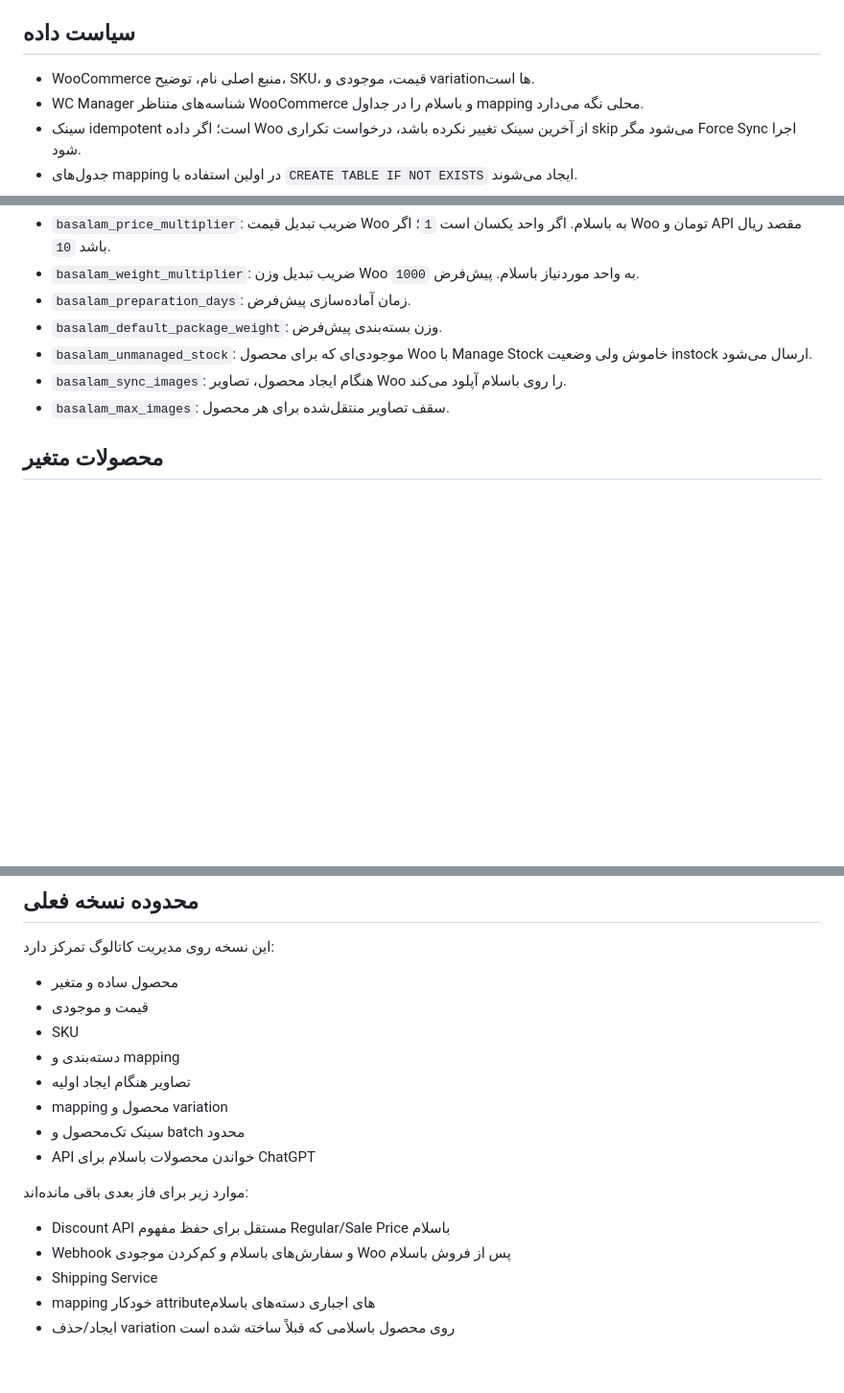
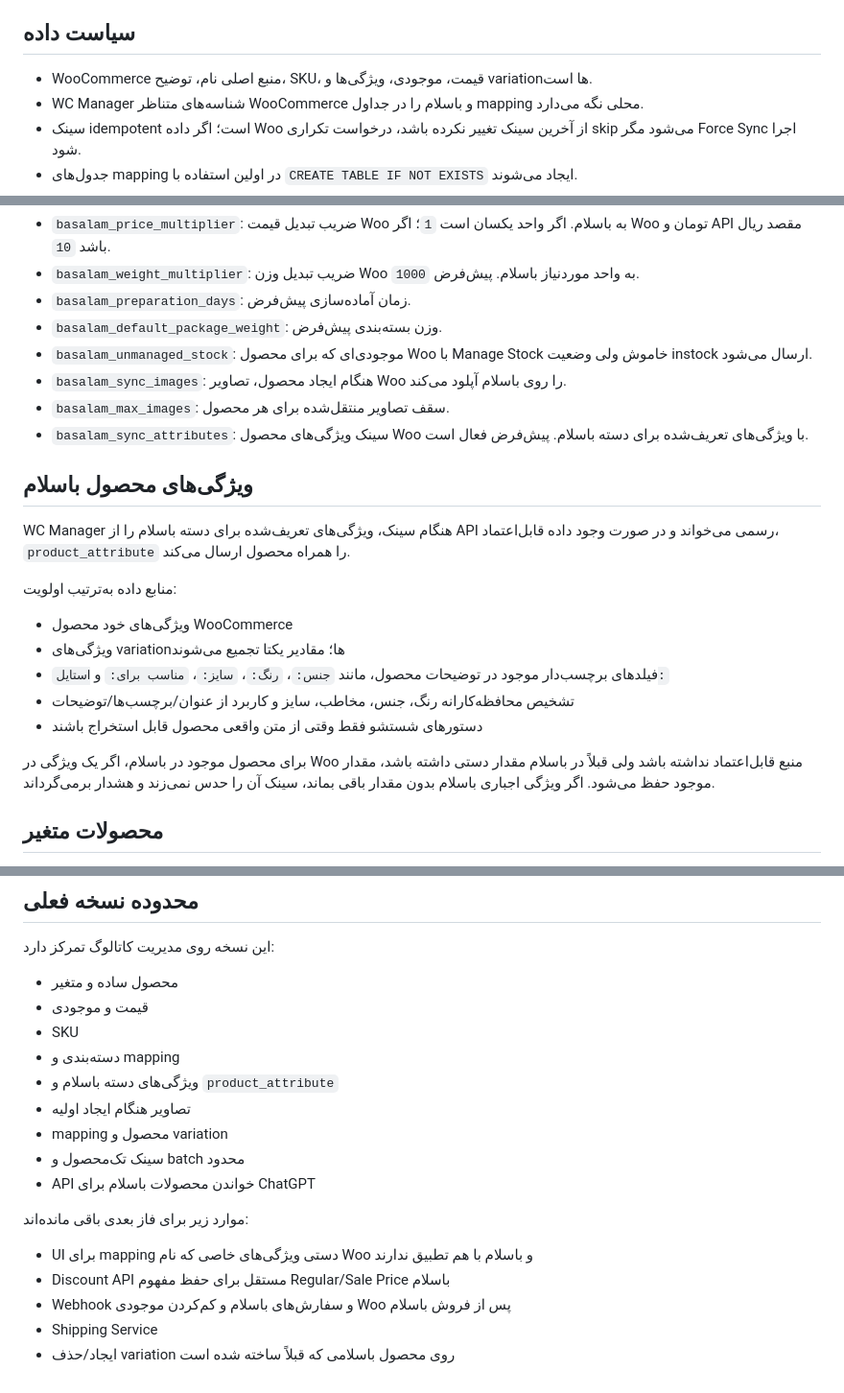
Before and after one commit to ebrahimsadati1377-star/wc-manager, a Markdown page: BASALAM.md, 3 parts joined by grey strips. Shown at 96% size. Rendered like a GitHub page; blank space fills up the shorter version.

Commit message:
Document Basalam product attribute sync

```diff
--- a/BASALAM.md
+++ b/BASALAM.md
@@ -19,7 +19,7 @@
 
 ## سیاست داده
 
-- WooCommerce منبع اصلی نام، توضیح، SKU، قیمت، موجودی و variationها است.
+- WooCommerce منبع اصلی نام، توضیح، SKU، قیمت، موجودی، ویژگی‌ها و variationها است.
 - WC Manager شناسه‌های متناظر WooCommerce و باسلام را در جداول mapping محلی نگه می‌دارد.
 - سینک idempotent است؛ اگر داده Woo از آخرین سینک تغییر نکرده باشد، درخواست تکراری skip می‌شود مگر Force Sync اجرا شود.
 - جدول‌های mapping در اولین استفاده با `CREATE TABLE IF NOT EXISTS` ایجاد می‌شوند.
@@ -33,6 +33,21 @@
 - `basalam_unmanaged_stock`: موجودی‌ای که برای محصول Woo با Manage Stock خاموش ولی وضعیت instock ارسال می‌شود.
 - `basalam_sync_images`: هنگام ایجاد محصول، تصاویر Woo را روی باسلام آپلود می‌کند.
 - `basalam_max_images`: سقف تصاویر منتقل‌شده برای هر محصول.
+- `basalam_sync_attributes`: سینک ویژگی‌های محصول Woo با ویژگی‌های تعریف‌شده برای دسته باسلام. پیش‌فرض فعال است.
+
+## ویژگی‌های محصول باسلام
+
+WC Manager هنگام سینک، ویژگی‌های تعریف‌شده برای دسته باسلام را از API رسمی می‌خواند و در صورت وجود داده قابل‌اعتماد، `product_attribute` را همراه محصول ارسال می‌کند.
+
+منابع داده به‌ترتیب اولویت:
+
+- ویژگی‌های خود محصول WooCommerce
+- ویژگی‌های variationها؛ مقادیر یکتا تجمیع می‌شوند
+- فیلدهای برچسب‌دار موجود در توضیحات محصول، مانند `جنس:`، `رنگ:`، `سایز:`، `مناسب برای:` و `استایل:`
+- تشخیص محافظه‌کارانه رنگ، جنس، مخاطب، سایز و کاربرد از عنوان/برچسب‌ها/توضیحات
+- دستورهای شستشو فقط وقتی از متن واقعی محصول قابل استخراج باشند
+
+برای محصول موجود در باسلام، اگر یک ویژگی در Woo منبع قابل‌اعتماد نداشته باشد ولی قبلاً در باسلام مقدار دستی داشته باشد، مقدار موجود حفظ می‌شود. اگر ویژگی اجباری باسلام بدون مقدار باقی بماند، سینک آن را حدس نمی‌زند و هشدار برمی‌گرداند.
 
 ## محصولات متغیر
 
@@ -72,6 +87,7 @@ Actionهای باسلام:
 - قیمت و موجودی
 - SKU
 - دسته‌بندی و mapping
+- ویژگی‌های دسته باسلام و `product_attribute`
 - تصاویر هنگام ایجاد اولیه
 - mapping محصول و variation
 - سینک تک‌محصول و batch محدود
@@ -79,8 +95,8 @@ Actionهای باسلام:
 
 موارد زیر برای فاز بعدی باقی مانده‌اند:
 
+- UI برای mapping دستی ویژگی‌های خاصی که نام Woo و باسلام با هم تطبیق ندارند
 - Discount API مستقل برای حفظ مفهوم Regular/Sale Price باسلام
 - Webhook و سفارش‌های باسلام و کم‌کردن موجودی Woo پس از فروش باسلام
 - Shipping Service
-- mapping خودکار attributeهای اجباری دسته‌های باسلام
 - ایجاد/حذف variation روی محصول باسلامی که قبلاً ساخته شده است
```
